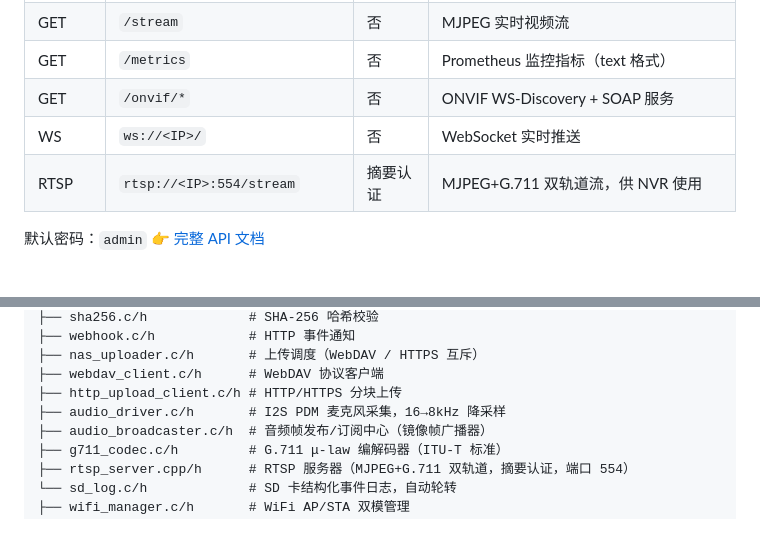
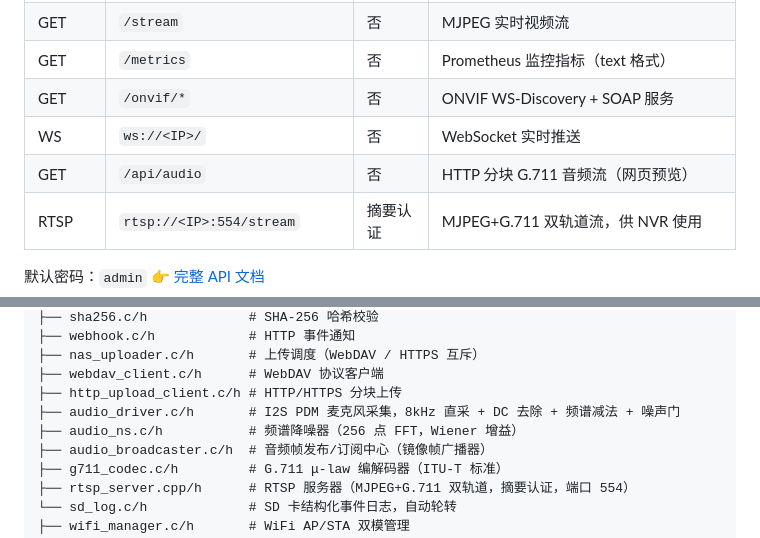
Before and after one commit to Mi-Bee-Studio/seeed-esp32s3-cam, a Markdown page: README.zh.md, 2 parts joined by grey strips. Drawn GitHub-style; blank space fills up the shorter version.

```diff
--- a/README.zh.md
+++ b/README.zh.md
@@ -117,6 +117,7 @@ idf.py -p COM3 flash monitor
 | GET | `/metrics` | 否 | Prometheus 监控指标（text 格式） |
 | GET | `/onvif/*` | 否 | ONVIF WS-Discovery + SOAP 服务 |
 | WS | `ws://<IP>/` | 否 | WebSocket 实时推送 |
+| GET | `/api/audio` | 否 | HTTP 分块 G.711 音频流（网页预览） |
 | RTSP | `rtsp://<IP>:554/stream` | 摘要认证 | MJPEG+G.711 双轨道流，供 NVR 使用 |
 
 默认密码：`admin` 👉 [完整 API 文档](docs/zh/api/overview.md)
@@ -143,7 +144,8 @@ main/  —  27 个 C 模块 + main.c + cJSON（平面布局）
 ├── nas_uploader.c/h       # 上传调度（WebDAV / HTTPS 互斥）
 ├── webdav_client.c/h      # WebDAV 协议客户端
 ├── http_upload_client.c/h # HTTP/HTTPS 分块上传
-├── audio_driver.c/h       # I2S PDM 麦克风采集，16→8kHz 降采样
+├── audio_driver.c/h       # I2S PDM 麦克风采集，8kHz 直采 + DC 去除 + 频谱减法 + 噪声门
+├── audio_ns.c/h           # 频谱降噪器（256 点 FFT，Wiener 增益）
 ├── audio_broadcaster.c/h  # 音频帧发布/订阅中心（镜像帧广播器）
 ├── g711_codec.c/h         # G.711 μ-law 编解码器（ITU-T 标准）
 ├── rtsp_server.cpp/h      # RTSP 服务器（MJPEG+G.711 双轨道，摘要认证，端口 554）
```
Also changed, not shown: AGENTS.md (+4 -1 lines), README.md (+3 -1 lines).
